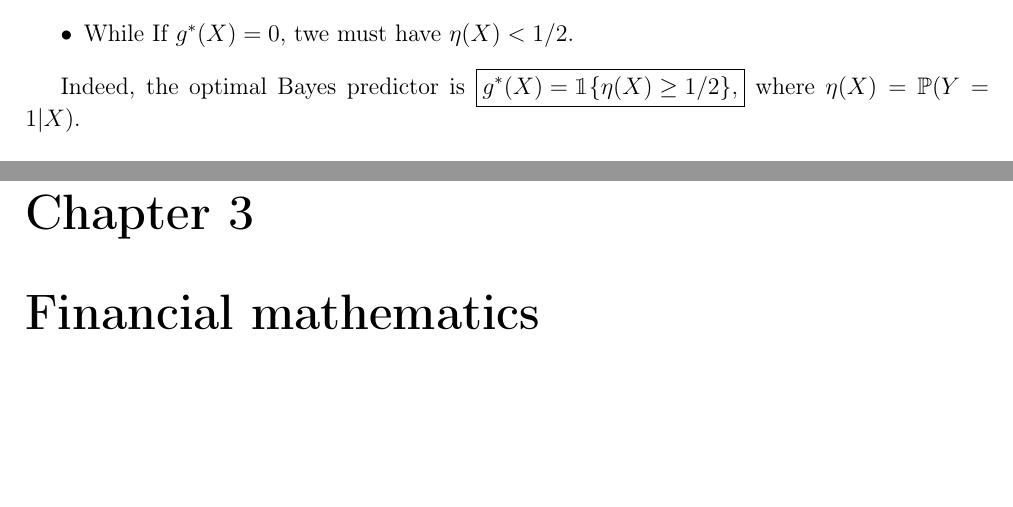
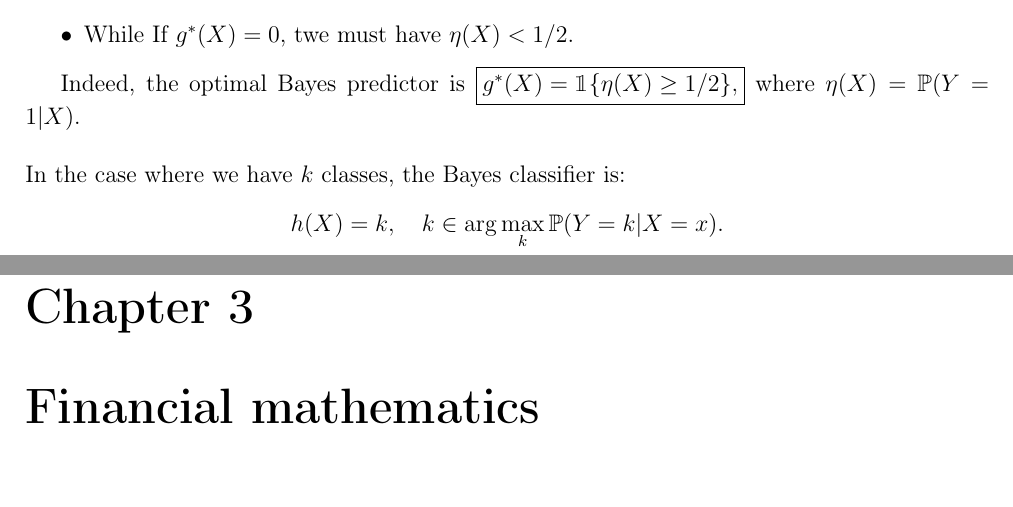
Before and after one commit to vtisserand/quant_itws, a LaTeX document (main.tex, which reads chapters/03__learning_algos/03__bayes_estimator.tex): two parts of pages 9 and 10 of 14, joined at a grey line, cut so that both start at the same text, the shorter picture padded with empty space. Compiled offline with pdfLaTeX.

Commit message:
d classes formula

```diff
--- a/chapters/03__learning_algos/03__bayes_estimator.tex
+++ b/chapters/03__learning_algos/03__bayes_estimator.tex
@@ -26,4 +26,6 @@ Separating cases:
     \item While If $g^{*}(X) = 0$, twe must have $\eta(X) < 1/2$.
 \end{itemize}
 
-Indeed, the optimal Bayes predictor is $\boxed{g^{*}(X) = \mathbbm{1}\{\eta(X) \geq 1/2\},}$ where $\eta(X) = \mathbb{P}(Y=1 | X).$
+Indeed, the optimal Bayes predictor is $\boxed{g^{*}(X) = \mathbbm{1}\{\eta(X) \geq 1/2\},}$ where $\eta(X) = \mathbb{P}(Y=1 | X).$\\
+
+\noindent In the case where we have $k$ classes, the Bayes classifier is: $$h(X) = k, \quad k \in \arg\max_{k}\mathbb{P}(Y=k|X=x).$$
```
Also changed, not shown: main.pdf.
